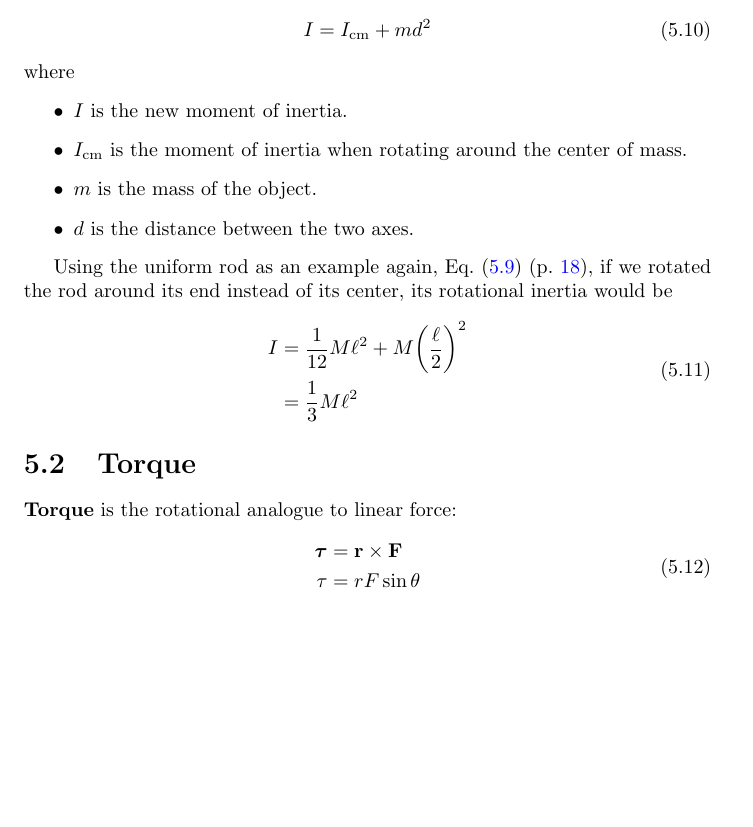
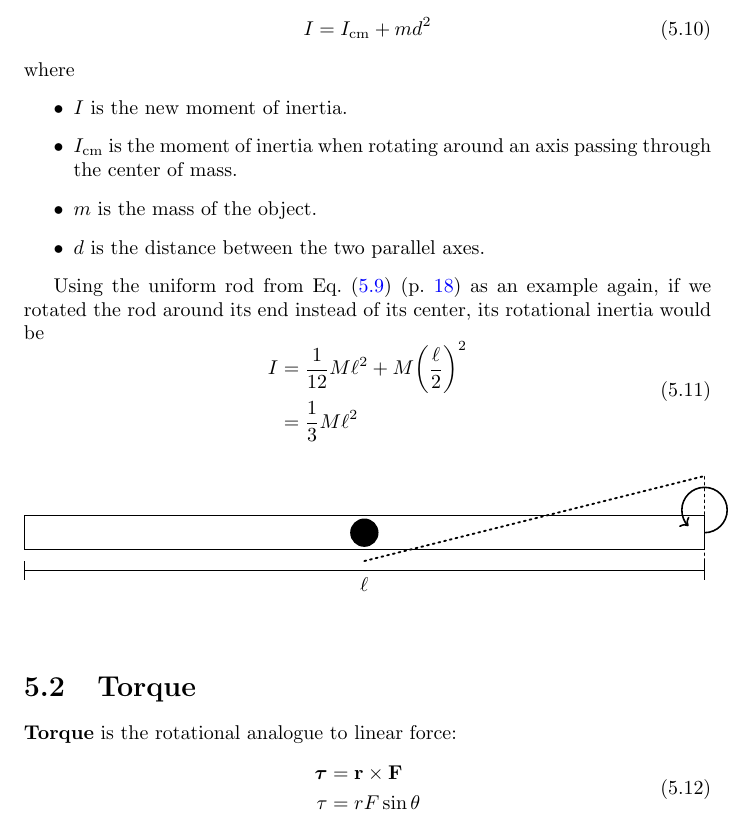
Before and after one commit to Eric2422/physics-notes, a LaTeX thesis (vol1-mechanics/vol1-mechanics.tex, which reads vol1-mechanics/assets/parallel-axis-thm.tikz): part of page 23 of 39, cut so that both start at the same text, the shorter picture padded with empty space. Compiled offline with pdfLaTeX.

Commit message:
Add diagram for parallel axis theorem

```diff
--- /dev/null
+++ b/vol1-mechanics/assets/parallel-axis-thm.tikz
@@ -0,0 +1,8 @@
+\begin{tikzpicture}
+    \draw (-6, -0.3) rectangle (6, 0.3);
+    \draw[{|[scale=2]}-{|[scale=2]}] (-6, -0.667) -- (6, -0.667) node[midway, below] {\(\ell\)};
+    \fill (0, 0) circle (0.25);
+    \draw[dotted, line width = 0.333mm, line cap=round] (0, -0.5) -- (6, 1);
+    \draw[dotted, line width = 0.333mm, line cap=round] (6, -0.5) -- (6, 1);
+    \draw[->, thick] (6, 0) arc [start angle=-90, end angle=225, radius=0.4cm];
+\end{tikzpicture}
--- a/vol1-mechanics/vol1-mechanics.tex
+++ b/vol1-mechanics/vol1-mechanics.tex
@@ -862,17 +862,13 @@ where
     \item \(I\) is the new moment of inertia.
     \item
         \(I_\mathrm{cm}\) is the moment of inertia
-        when rotating around the center of mass.
+        when rotating around an axis passing through the center of mass.
     \item \(m\) is the mass of the object.
-    \item \(d\) is the distance between the two axes.
+    \item \(d\) is the distance between the two parallel axes.
 \end{itemize}
 
-% To-do: add image
-
-Using the uniform rod as an example again,
-\pgRef{eq:uniform-rod-rotational-inertia},
-if we rotated the rod around its end instead of its center,
-its rotational inertia would be
+Using the uniform rod from \pgRef{eq:uniform-rod-rotational-inertia} as an example again,
+if we rotated the rod around its end instead of its center, its rotational inertia would be
 \begin{equation}
     \begin{aligned}
         I &= \frac{1}{12} M \ell^2
@@ -880,6 +876,11 @@ its rotational inertia would be
         &= \frac{1}{3} M \ell^2
     \end{aligned}
 \end{equation}
+
+\begin{figure}[h]
+    \centering
+    \input{assets/parallel-axis-thm.tikz}
+\end{figure}
 
 \section{Torque}
 
```
